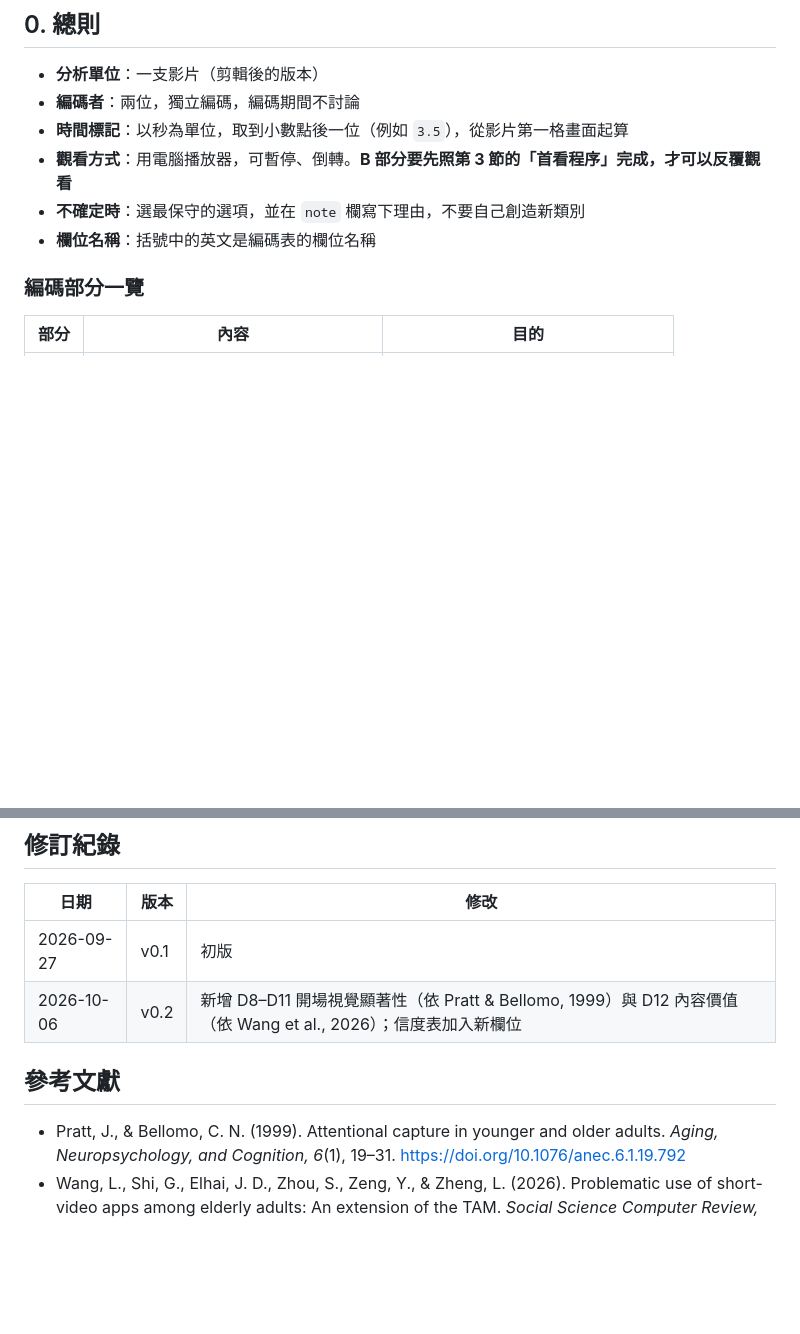
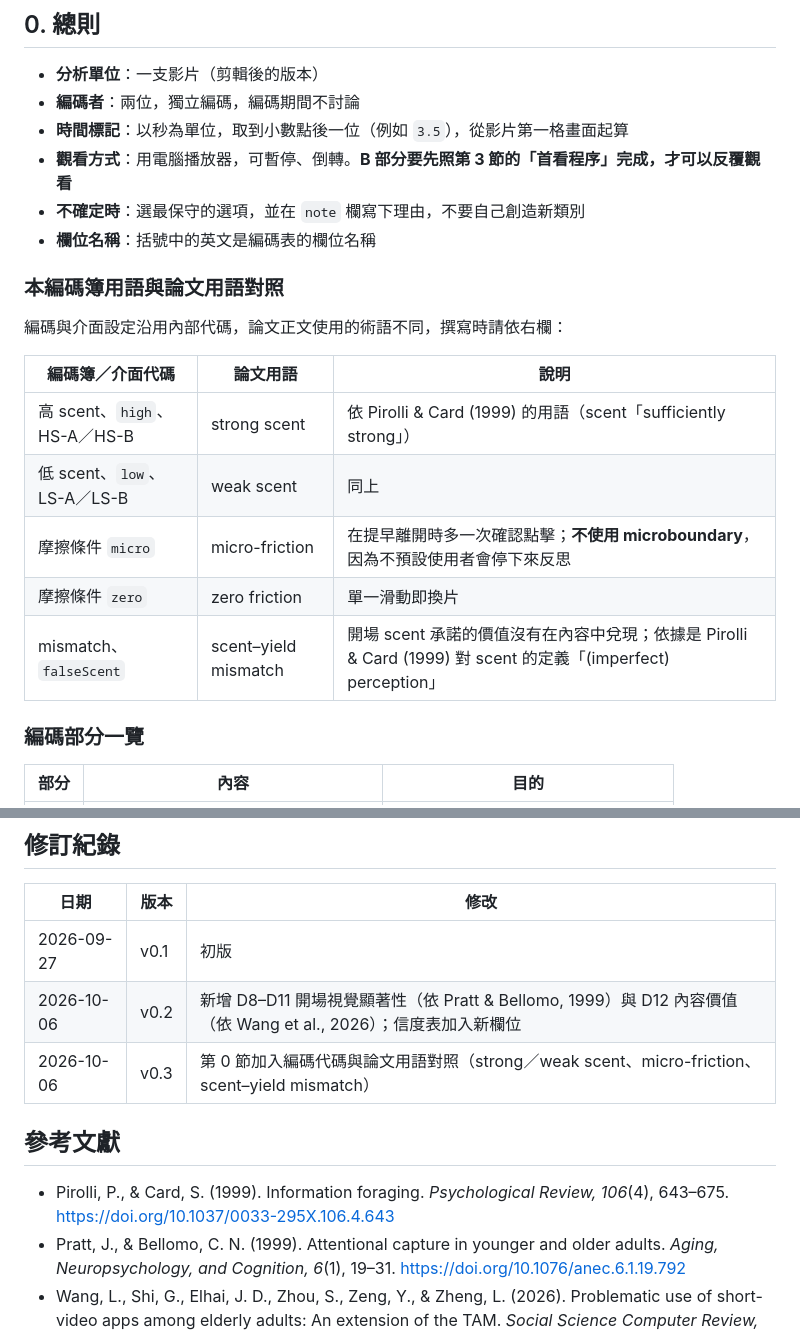
Before and after one commit to 81315003e-stack/shortvideo-foraging-feed, a Markdown page: docs/CODEBOOK.md, 2 parts joined by grey strips. Rendered like a GitHub page; blank space fills up the shorter version.

Commit message:
codebook v0.3: map internal codes to paper terminology

```diff
--- a/docs/CODEBOOK.md
+++ b/docs/CODEBOOK.md
@@ -10,6 +10,18 @@
 - **觀看方式**：用電腦播放器，可暫停、倒轉。**B 部分要先照第 3 節的「首看程序」完成，才可以反覆觀看**
 - **不確定時**：選最保守的選項，並在 `note` 欄寫下理由，不要自己創造新類別
 - **欄位名稱**：括號中的英文是編碼表的欄位名稱
+
+### 本編碼簿用語與論文用語對照
+
+編碼與介面設定沿用內部代碼，論文正文使用的術語不同，撰寫時請依右欄：
+
+| 編碼簿／介面代碼 | 論文用語 | 說明 |
+|---|---|---|
+| 高 scent、`high`、HS-A／HS-B | strong scent | 依 Pirolli & Card (1999) 的用語（scent「sufficiently strong」） |
+| 低 scent、`low`、LS-A／LS-B | weak scent | 同上 |
+| 摩擦條件 `micro` | micro-friction | 在提早離開時多一次確認點擊；**不使用 microboundary**，因為不預設使用者會停下來反思 |
+| 摩擦條件 `zero` | zero friction | 單一滑動即換片 |
+| mismatch、`falseScent` | scent–yield mismatch | 開場 scent 承諾的價值沒有在內容中兌現；依據是 Pirolli & Card (1999) 對 scent 的定義「(imperfect) perception」 |
 
 ### 編碼部分一覽
 
@@ -231,8 +243,10 @@
 |---|---|---|
 | 2026-09-27 | v0.1 | 初版 |
 | 2026-10-06 | v0.2 | 新增 D8–D11 開場視覺顯著性（依 Pratt & Bellomo, 1999）與 D12 內容價值（依 Wang et al., 2026）；信度表加入新欄位 |
+| 2026-10-06 | v0.3 | 第 0 節加入編碼代碼與論文用語對照（strong／weak scent、micro-friction、scent–yield mismatch） |
 
 ## 參考文獻
 
+- Pirolli, P., & Card, S. (1999). Information foraging. *Psychological Review, 106*(4), 643–675. https://doi.org/10.1037/0033-295X.106.4.643
 - Pratt, J., & Bellomo, C. N. (1999). Attentional capture in younger and older adults. *Aging, Neuropsychology, and Cognition, 6*(1), 19–31. https://doi.org/10.1076/anec.6.1.19.792
 - Wang, L., Shi, G., Elhai, J. D., Zhou, S., Zeng, Y., & Zheng, L. (2026). Problematic use of short-video apps among elderly adults: An extension of the TAM. *Social Science Computer Review, 44*(4), 790–806. https://doi.org/10.1177/08944393251338400
```
Also changed, not shown: other parts of docs/CODEBOOK.md (+1 -1 lines).
